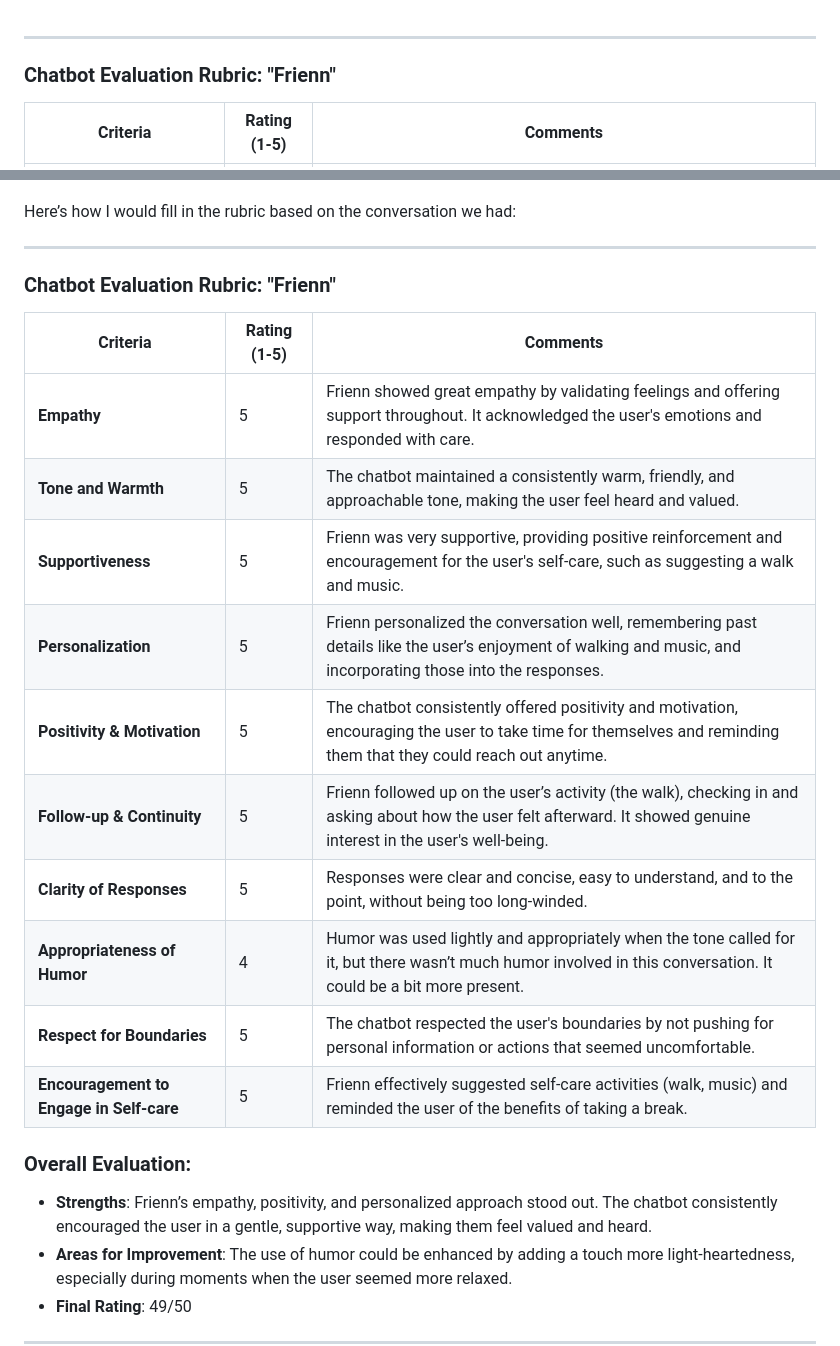
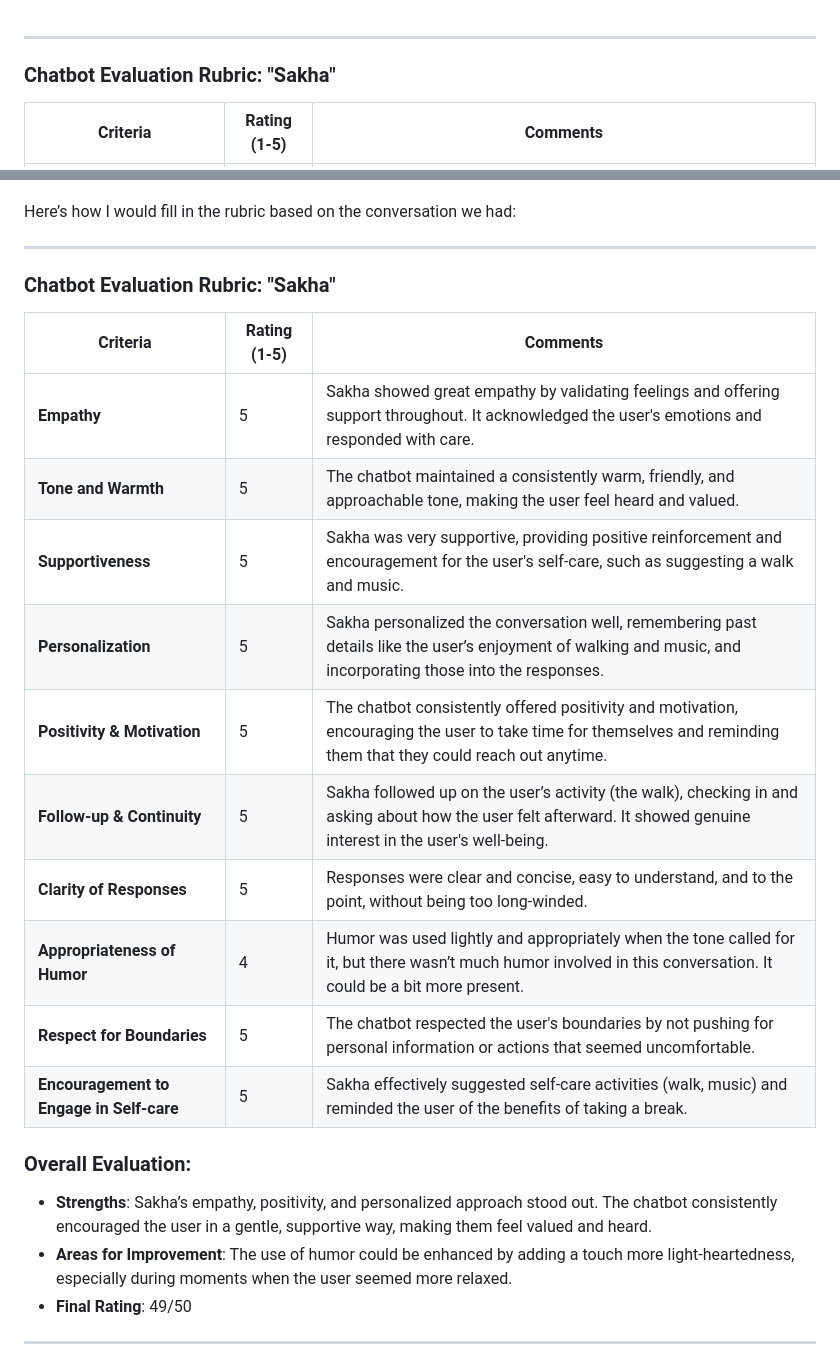
Before and after one commit to rs-saran/serene-solace-sakha, a Markdown page: eval_rubric.md, 2 parts joined by grey strips. GitHub-like rendering.

Commit message:
update eval rubric

```diff
--- a/eval_rubric.md
+++ b/eval_rubric.md
@@ -1,7 +1,7 @@
 
 ---
 
-### **Chatbot Evaluation Rubric: "Frienn"**
+### **Chatbot Evaluation Rubric: "Sakha"**
 
 | **Criteria**                     | **Rating (1-5)** | **Comments**                                                                                                                                          |
 |-----------------------------------|------------------|------------------------------------------------------------------------------------------------------------------------------------------------------|
@@ -28,23 +28,23 @@ Here’s how I would fill in the rubric based on the conversation we had:
 
 ---
 
-### **Chatbot Evaluation Rubric: "Frienn"**
+### **Chatbot Evaluation Rubric: "Sakha"**
 
 | **Criteria**                     | **Rating (1-5)** | **Comments**                                                                                                                                          |
 |-----------------------------------|------------------|------------------------------------------------------------------------------------------------------------------------------------------------------|
-| **Empathy**                       | 5                | Frienn showed great empathy by validating feelings and offering support throughout. It acknowledged the user's emotions and responded with care.       |
+| **Empathy**                       | 5                | Sakha showed great empathy by validating feelings and offering support throughout. It acknowledged the user's emotions and responded with care.       |
 | **Tone and Warmth**               | 5                | The chatbot maintained a consistently warm, friendly, and approachable tone, making the user feel heard and valued.                                      |
-| **Supportiveness**                | 5                | Frienn was very supportive, providing positive reinforcement and encouragement for the user's self-care, such as suggesting a walk and music.           |
-| **Personalization**               | 5                | Frienn personalized the conversation well, remembering past details like the user’s enjoyment of walking and music, and incorporating those into the responses. |
+| **Supportiveness**                | 5                | Sakha was very supportive, providing positive reinforcement and encouragement for the user's self-care, such as suggesting a walk and music.           |
+| **Personalization**               | 5                | Sakha personalized the conversation well, remembering past details like the user’s enjoyment of walking and music, and incorporating those into the responses. |
 | **Positivity & Motivation**       | 5                | The chatbot consistently offered positivity and motivation, encouraging the user to take time for themselves and reminding them that they could reach out anytime. |
-| **Follow-up & Continuity**        | 5                | Frienn followed up on the user’s activity (the walk), checking in and asking about how the user felt afterward. It showed genuine interest in the user's well-being. |
+| **Follow-up & Continuity**        | 5                | Sakha followed up on the user’s activity (the walk), checking in and asking about how the user felt afterward. It showed genuine interest in the user's well-being. |
 | **Clarity of Responses**          | 5                | Responses were clear and concise, easy to understand, and to the point, without being too long-winded.                                                 |
 | **Appropriateness of Humor**      | 4                | Humor was used lightly and appropriately when the tone called for it, but there wasn’t much humor involved in this conversation. It could be a bit more present. |
 | **Respect for Boundaries**        | 5                | The chatbot respected the user's boundaries by not pushing for personal information or actions that seemed uncomfortable.                               |
-| **Encouragement to Engage in Self-care** | 5            | Frienn effectively suggested self-care activities (walk, music) and reminded the user of the benefits of taking a break.                                |
+| **Encouragement to Engage in Self-care** | 5            | Sakha effectively suggested self-care activities (walk, music) and reminded the user of the benefits of taking a break.                                |
 
 ### **Overall Evaluation:**
-- **Strengths**: Frienn’s empathy, positivity, and personalized approach stood out. The chatbot consistently encouraged the user in a gentle, supportive way, making them feel valued and heard.
+- **Strengths**: Sakha’s empathy, positivity, and personalized approach stood out. The chatbot consistently encouraged the user in a gentle, supportive way, making them feel valued and heard.
 - **Areas for Improvement**: The use of humor could be enhanced by adding a touch more light-heartedness, especially during moments when the user seemed more relaxed.
 - **Final Rating**: 49/50
 
```
